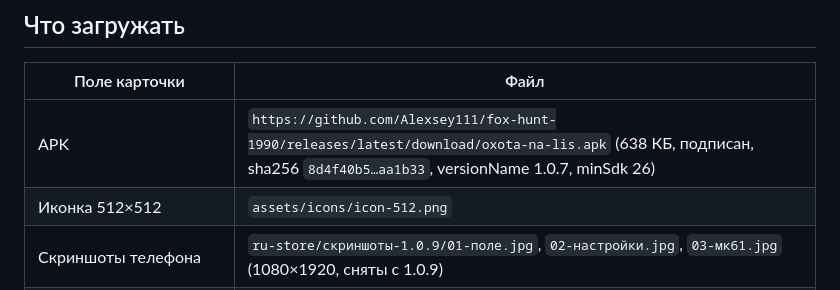
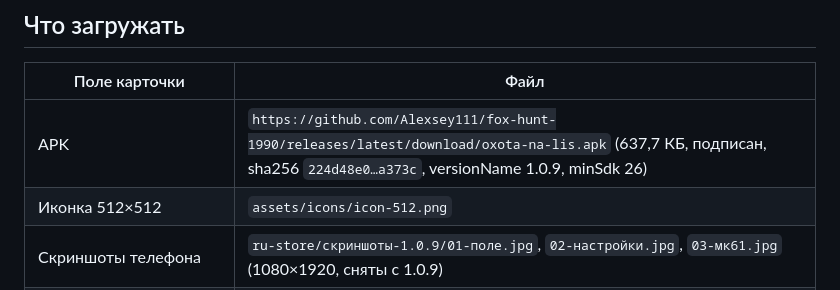
Before and after one commit to Alexsey111/fox-hunt-1990, a Markdown page: ru-store/README.md, the part around the change. Rendered like a GitHub page.

```diff
--- a/ru-store/README.md
+++ b/ru-store/README.md
@@ -7,7 +7,7 @@
 
 | Поле карточки | Файл |
 |---|---|
-| APK | `https://github.com/Alexsey111/fox-hunt-1990/releases/latest/download/oxota-na-lis.apk` (638 КБ, подписан, sha256 `8d4f40b5…aa1b33`, versionName 1.0.7, minSdk 26) |
+| APK | `https://github.com/Alexsey111/fox-hunt-1990/releases/latest/download/oxota-na-lis.apk` (637,7 КБ, подписан, sha256 `224d48e0…a373c`, versionName 1.0.9, minSdk 26) |
 | Иконка 512×512 | `assets/icons/icon-512.png` |
 | Скриншоты телефона | `ru-store/скриншоты-1.0.9/01-поле.jpg`, `02-настройки.jpg`, `03-мк61.jpg` (1080×1920, сняты с 1.0.9) |
 | Скриншоты планшета | `ru-store/скриншоты-планшет/01-поле.png`, `02-правила.png`, `03-мк61.png` (1600×2560) |
```
Also changed, not shown: docs/релиз-1.0.9.md (+4 -2 lines), ЗАМЕТКИ-СЛЕДУЮЩАЯ-СЕССИЯ.md (+2 -2 lines).
